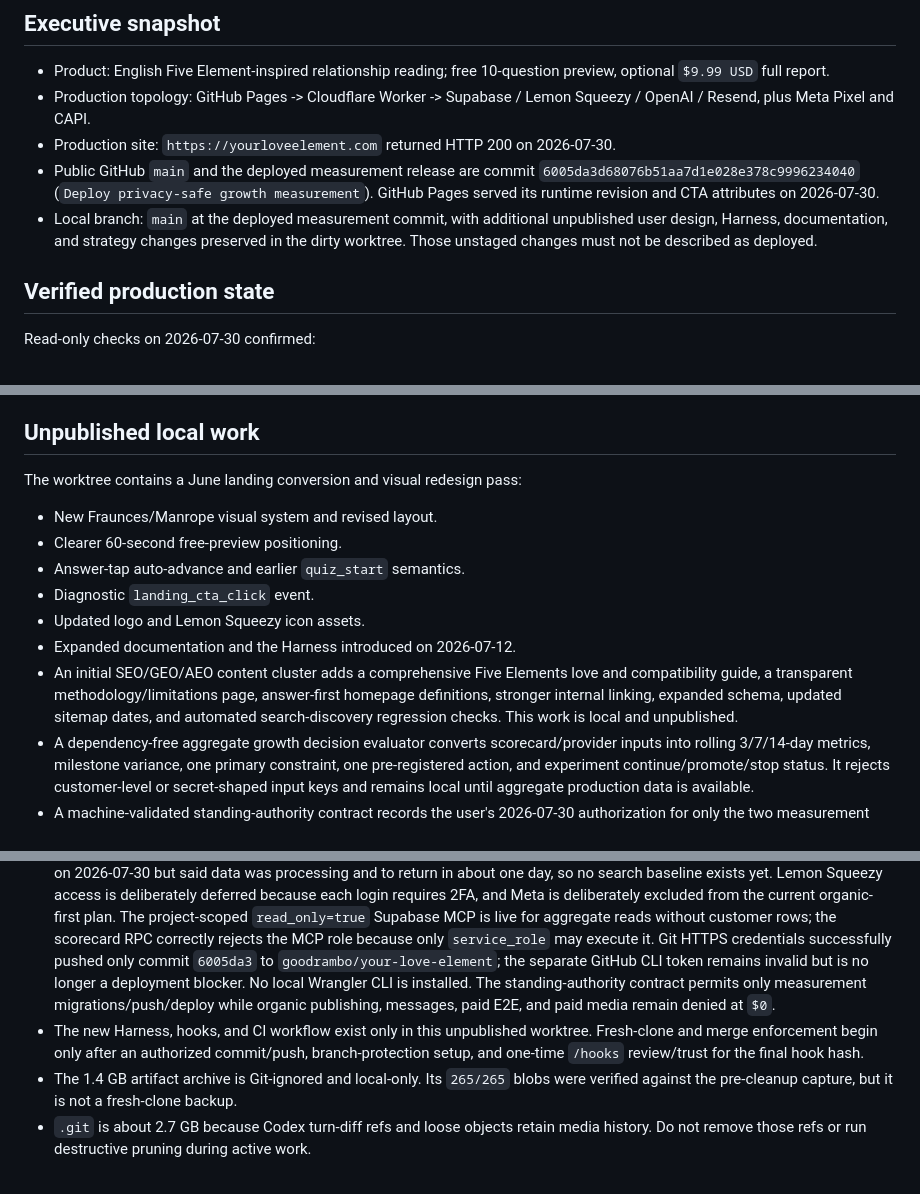
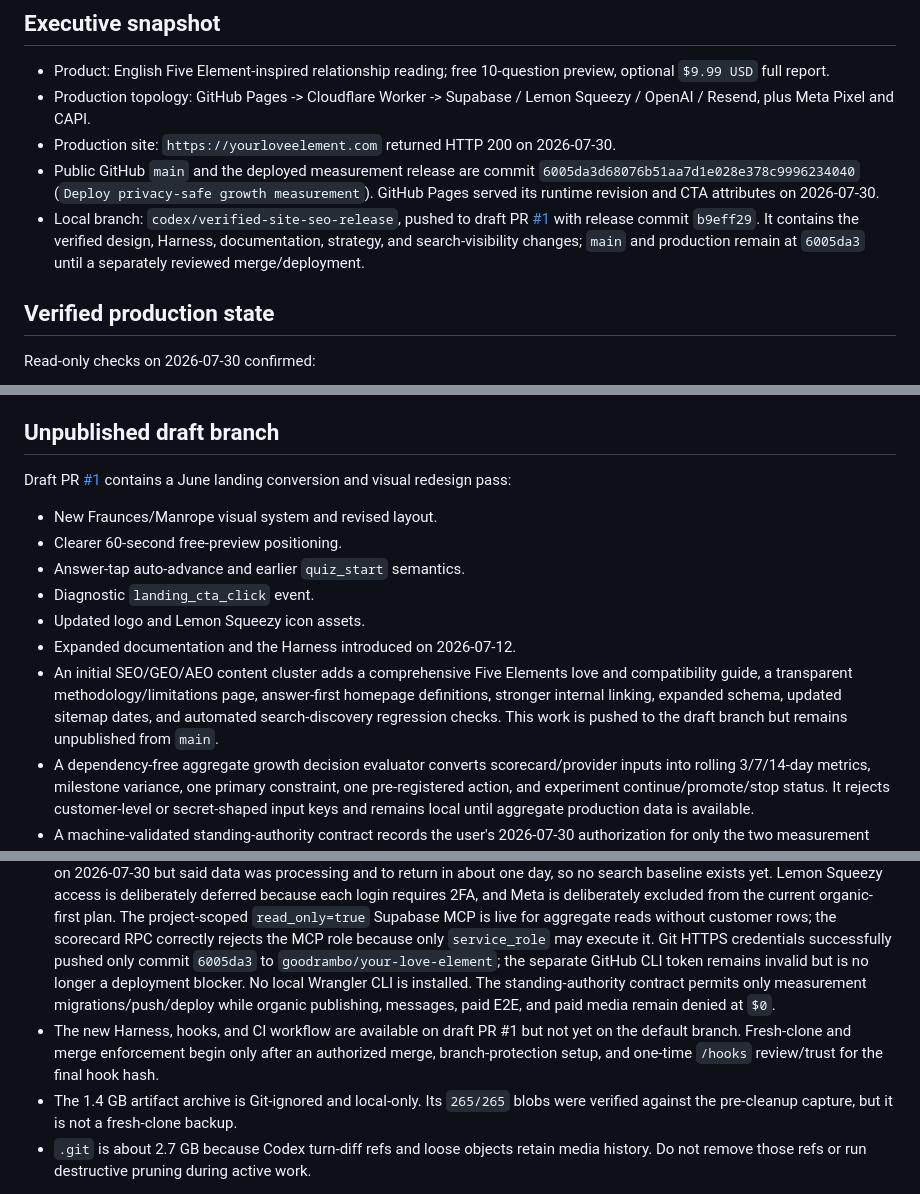
Before and after one commit to goodrambo/your-love-element, a Markdown page: docs/PROJECT_STATE.md, 3 parts joined by grey strips. GitHub-like rendering.

```diff
--- a/docs/PROJECT_STATE.md
+++ b/docs/PROJECT_STATE.md
@@ -16,7 +16,7 @@ This is the only current-state snapshot. It describes what is verified now, dist
 - Production topology: GitHub Pages -> Cloudflare Worker -> Supabase / Lemon Squeezy / OpenAI / Resend, plus Meta Pixel and CAPI.
 - Production site: `https://yourloveelement.com` returned HTTP 200 on 2026-07-30.
 - Public GitHub `main` and the deployed measurement release are commit `6005da3d68076b51aa7d1e028e378c9996234040` (`Deploy privacy-safe growth measurement`). GitHub Pages served its runtime revision and CTA attributes on 2026-07-30.
-- Local branch: `main` at the deployed measurement commit, with additional unpublished user design, Harness, documentation, and strategy changes preserved in the dirty worktree. Those unstaged changes must not be described as deployed.
+- Local branch: `codex/verified-site-seo-release`, pushed to draft PR [#1](https://github.com/goodrambo/your-love-element/pull/1) with release commit `b9eff29`. It contains the verified design, Harness, documentation, strategy, and search-visibility changes; `main` and production remain at `6005da3` until a separately reviewed merge/deployment.
 
 ## Verified production state
 
@@ -48,9 +48,9 @@ Fresh production proof is still required for actual email delivery, payment/webh
 - Codex growth-control heartbeat uses phased cadence: hourly during the observability/release bootstrap, every four hours after seven complete aggregate days are available, and daily at 08:30 Asia/Taipei after the first qualifying 10-purchaser day starts the streak. It is limited to read-only monitoring and safe local work until the growth runbook's authority gate is ready.
 - Project and external-account isolation are machine-checked before work. The allowlist is the exact filesystem/Git root, automation `yle`, Supabase ref `nmwhaiimnuywnjlvobde`, GitHub remote `goodrambo/your-love-element`, Cloudflare Worker `your-love-element-api` plus zone `yourloveelement.com`, and Resend domain/addresses under `yourloveelement.com`. Other repositories, sibling projects, automations, Supabase projects, Cloudflare assets, Resend domains/messages, and account-level bulk operations are denied.
 
-## Unpublished local work
+## Unpublished draft branch
 
-The worktree contains a June landing conversion and visual redesign pass:
+Draft PR [#1](https://github.com/goodrambo/your-love-element/pull/1) contains a June landing conversion and visual redesign pass:
 
 - New Fraunces/Manrope visual system and revised layout.
 - Clearer 60-second free-preview positioning.
@@ -58,7 +58,7 @@ The worktree contains a June landing conversion and visual redesign pass:
 - Diagnostic `landing_cta_click` event.
 - Updated logo and Lemon Squeezy icon assets.
 - Expanded documentation and the Harness introduced on 2026-07-12.
-- An initial SEO/GEO/AEO content cluster adds a comprehensive Five Elements love and compatibility guide, a transparent methodology/limitations page, answer-first homepage definitions, stronger internal linking, expanded schema, updated sitemap dates, and automated search-discovery regression checks. This work is local and unpublished.
+- An initial SEO/GEO/AEO content cluster adds a comprehensive Five Elements love and compatibility guide, a transparent methodology/limitations page, answer-first homepage definitions, stronger internal linking, expanded schema, updated sitemap dates, and automated search-discovery regression checks. This work is pushed to the draft branch but remains unpublished from `main`.
 - A dependency-free aggregate growth decision evaluator converts scorecard/provider inputs into rolling 3/7/14-day metrics, milestone variance, one primary constraint, one pre-registered action, and experiment continue/promote/stop status. It rejects customer-level or secret-shaped input keys and remains local until aggregate production data is available.
 - A machine-validated standing-authority contract records the user's 2026-07-30 authorization for only the two measurement migrations, measurement-only Git push, Worker deployment, and frontend deployment. Organic/social publishing, customer messaging, paid-flow E2E, and paid media remain denied, with paid caps fixed at `$0`. The decision CLI intersects claimed live access with this policy so input data cannot authorize its own external action.
 
@@ -80,7 +80,7 @@ These changes passed Harness checks and a fresh local browser smoke on 2026-07-3
 - Email health does not prove a new email can be delivered.
 - The complete conversion funnel, settled revenue, ad state, and social publishing completion remain unknown. The first-party landing/full-report baseline began successfully on 2026-07-30. A privacy-safe direct Supabase aggregate for the seven closed Taipei days 2026-07-23 through 2026-07-29 found 0 previews, checkouts, verified purchasers/orders, refunds, and deliveries, so the current 10-purchaser streak is 0 days.
 - The in-app Browser is signed in to Supabase, Cloudflare, Resend, and Google Search Console; the `sc-domain:yourloveelement.com` property was verified through its exact DNS TXT record. Its Performance report was reachable on 2026-07-30 but said data was processing and to return in about one day, so no search baseline exists yet. Lemon Squeezy access is deliberately deferred because each login requires 2FA, and Meta is deliberately excluded from the current organic-first plan. The project-scoped `read_only=true` Supabase MCP is live for aggregate reads without customer rows; the scorecard RPC correctly rejects the MCP role because only `service_role` may execute it. Git HTTPS credentials successfully pushed only commit `6005da3` to `goodrambo/your-love-element`; the separate GitHub CLI token remains invalid but is no longer a deployment blocker. No local Wrangler CLI is installed. The standing-authority contract permits only measurement migrations/push/deploy while organic publishing, messages, paid E2E, and paid media remain denied at `$0`.
-- The new Harness, hooks, and CI workflow exist only in this unpublished worktree. Fresh-clone and merge enforcement begin only after an authorized commit/push, branch-protection setup, and one-time `/hooks` review/trust for the final hook hash.
+- The new Harness, hooks, and CI workflow are available on draft PR #1 but not yet on the default branch. Fresh-clone and merge enforcement begin only after an authorized merge, branch-protection setup, and one-time `/hooks` review/trust for the final hook hash.
 - The 1.4 GB artifact archive is Git-ignored and local-only. Its `265/265` blobs were verified against the pre-cleanup capture, but it is not a fresh-clone backup.
 - `.git` is about 2.7 GB because Codex turn-diff refs and loose objects retain media history. Do not remove those refs or run destructive pruning during active work.
 
```
Also changed, not shown: docs/BACKLOG.md (+4 -2 lines).
